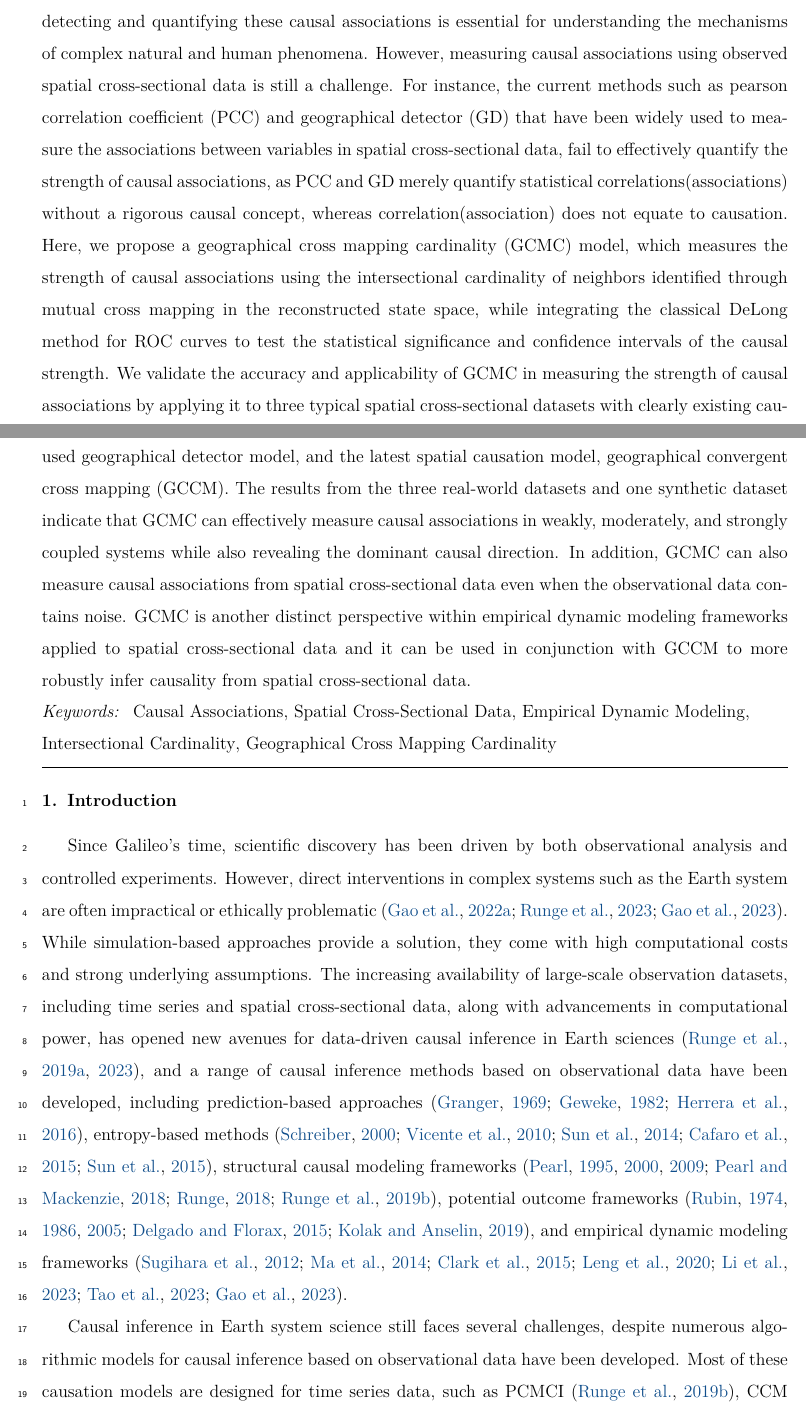
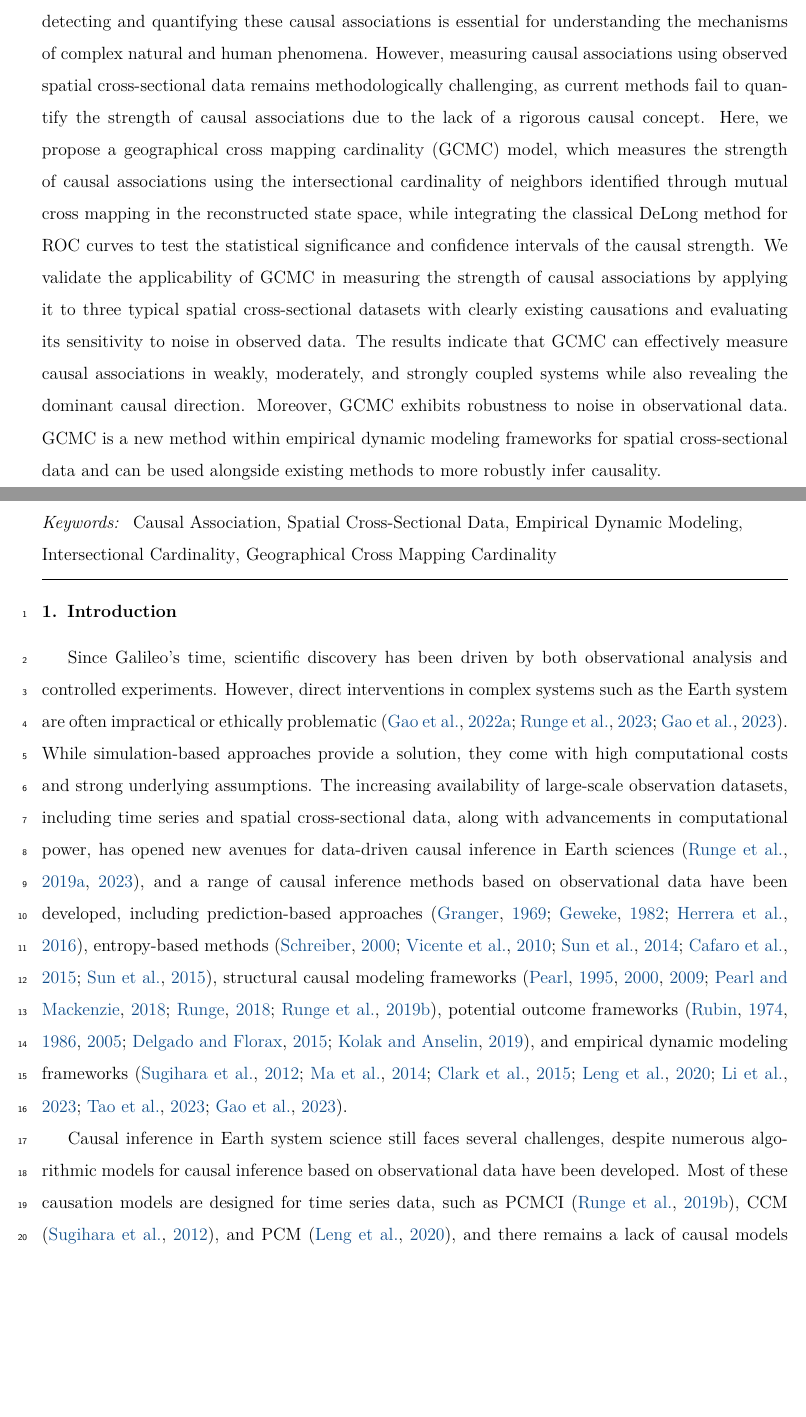
Before and after one commit to SpatLyu/GCMC, a LaTeX paper (manuscript/manuscript.tex): two parts of pages 1 and 2 of 22 before the commit and two parts of pages 1 and 2 of 21 after it, joined at a grey line, cut so that both start at the same text, the shorter picture padded with empty space. Compiled offline with pdfLaTeX.

Commit message:
revise abstract

```diff
--- a/manuscript/manuscript.tex
+++ b/manuscript/manuscript.tex
@@ -105,13 +105,13 @@ wufanzhao@hkust-gz.edu.cn}
 \begin{abstract}
 
 
-Spatial cross-sectional data encapsulate rich information on spatial processes, serving as a critical foundation for examining causal associations between variables. From a geographical perspective, detecting and quantifying these causal associations is essential for understanding the mechanisms of complex natural and human phenomena. However, measuring causal associations using observed spatial cross-sectional data is still a challenge. For instance, the current methods such as pearson correlation coefficient (PCC) and geographical detector (GD) that have been widely used to measure the associations between variables in spatial cross-sectional data, fail to effectively quantify the strength of causal associations, as PCC and GD merely quantify statistical correlations(associations) without a rigorous causal concept, whereas correlation(association) does not equate to causation. Here, we propose a geographical cross mapping cardinality (GCMC) model, which measures the strength of causal associations using the intersectional cardinality of neighbors identified through mutual cross mapping in the reconstructed state space, while integrating the classical DeLong method for ROC curves to test the statistical significance and confidence intervals of the causal strength. We validate the accuracy and applicability of GCMC in measuring the strength of causal associations by applying it to three typical spatial cross-sectional datasets with clearly existing causations and benchmark GCMC against the traditional pearson correlation coefficient, the widely used geographical detector model, and the latest spatial causation model, geographical convergent cross mapping (GCCM). The results from the three real-world datasets and one synthetic dataset indicate that GCMC can effectively measure causal associations in weakly, moderately, and strongly coupled systems while also revealing the dominant causal direction. In addition, GCMC can also measure causal associations from spatial cross-sectional data even when the observational data contains noise. GCMC is another distinct perspective within empirical dynamic modeling frameworks applied to spatial cross-sectional data and it can be used in conjunction with GCCM to more robustly infer causality from spatial cross-sectional data.
+Spatial cross-sectional data encapsulate rich information on spatial processes, serving as a critical foundation for examining causal associations between variables. From a spatial perspective, detecting and quantifying these causal associations is essential for understanding the mechanisms of complex natural and human phenomena. However, measuring causal associations using observed spatial cross-sectional data remains methodologically challenging, as current methods fail to quantify the strength of causal associations due to the lack of a rigorous causal concept. Here, we propose a geographical cross mapping cardinality (GCMC) model, which measures the strength of causal associations using the intersectional cardinality of neighbors identified through mutual cross mapping in the reconstructed state space, while integrating the classical DeLong method for ROC curves to test the statistical significance and confidence intervals of the causal strength. We validate the applicability of GCMC in measuring the strength of causal associations by applying it to three typical spatial cross-sectional datasets with clearly existing causations and evaluating its sensitivity to noise in observed data. The results indicate that GCMC can effectively measure causal associations in weakly, moderately, and strongly coupled systems while also revealing the dominant causal direction. Moreover, GCMC exhibits robustness to noise in observational data. GCMC is a new method within empirical dynamic modeling frameworks for spatial cross-sectional data and can be used alongside existing methods to more robustly infer causality.
 
 
 \end{abstract}
 
 \begin{keyword}
-Causal Associations \sep Spatial Cross-Sectional Data \sep Empirical Dynamic Modeling \sep Intersectional Cardinality \sep Geographical Cross Mapping Cardinality
+Causal Association \sep Spatial Cross-Sectional Data \sep Empirical Dynamic Modeling \sep Intersectional Cardinality \sep Geographical Cross Mapping Cardinality
 \end{keyword}
 
 \end{frontmatter}
```
Also changed, not shown: manuscript/manuscript.tex (10 more changed lines).
